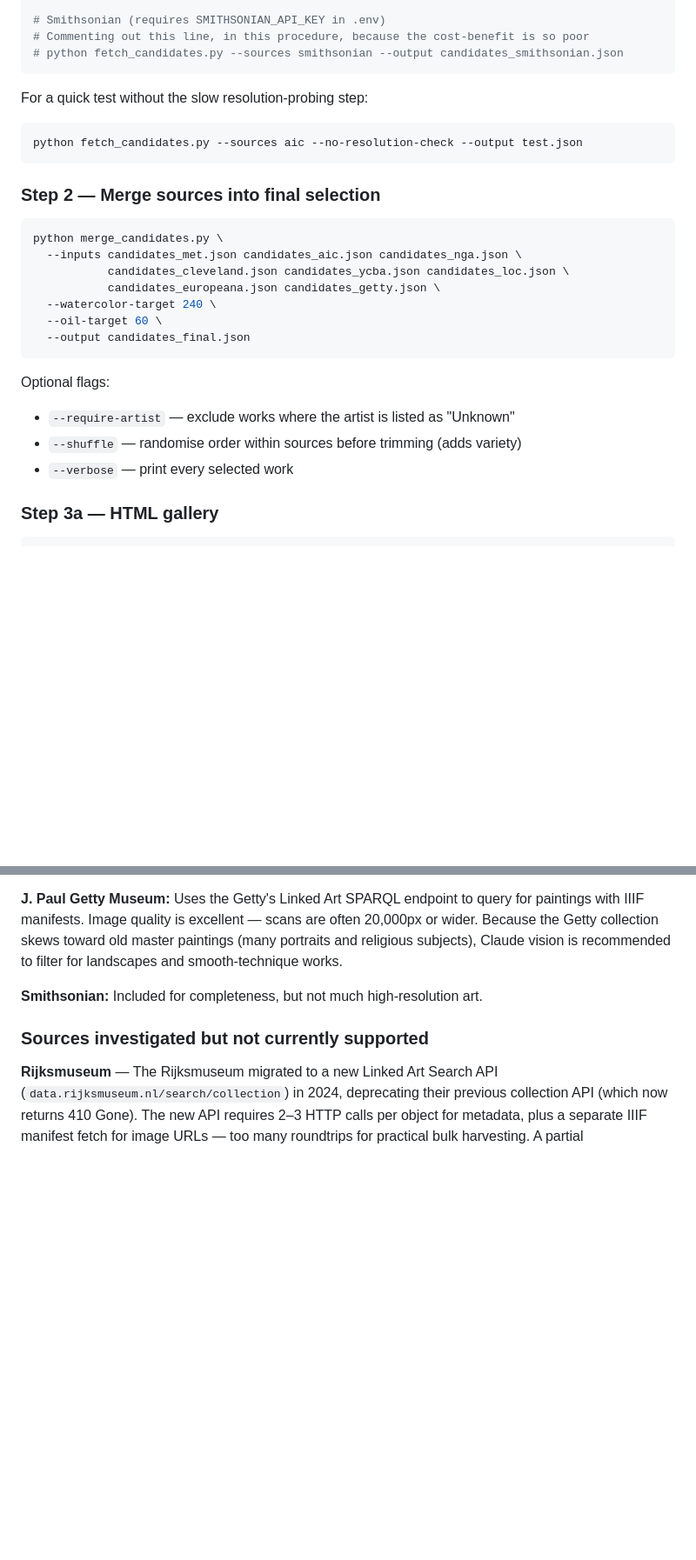
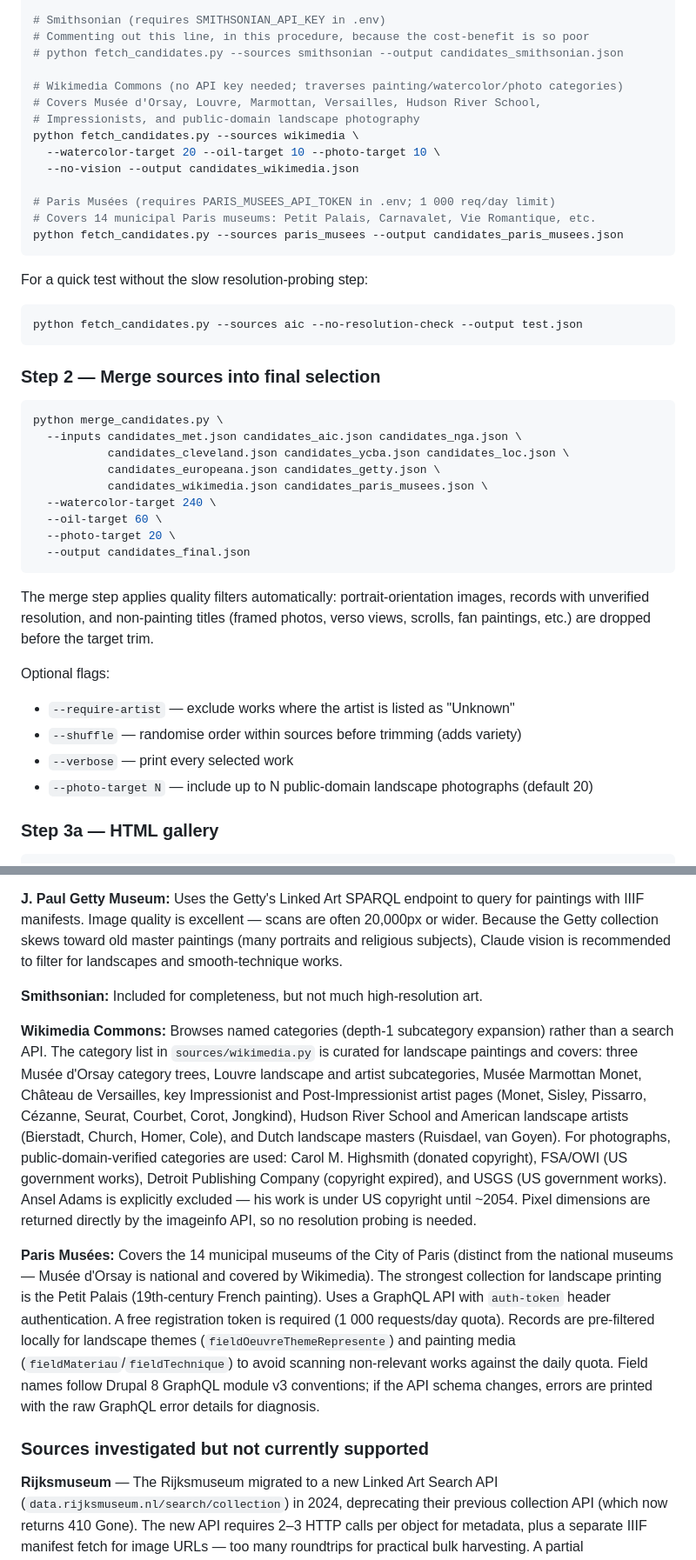
Before and after one commit to jae-63/select-free-paintings-for-printing, a Markdown page: README.md, 2 parts joined by grey strips. Shown at 87% size. GitHub-like rendering; blank space fills up the shorter version.

````diff
--- a/README.md
+++ b/README.md
@@ -92,6 +99,17 @@ python fetch_candidates.py --sources getty --output candidates_getty.json
 # Smithsonian (requires SMITHSONIAN_API_KEY in .env)
 # Commenting out this line, in this procedure, because the cost-benefit is so poor
 # python fetch_candidates.py --sources smithsonian --output candidates_smithsonian.json
+
+# Wikimedia Commons (no API key needed; traverses painting/watercolor/photo categories)
+# Covers Musée d'Orsay, Louvre, Marmottan, Versailles, Hudson River School,
+# Impressionists, and public-domain landscape photography
+python fetch_candidates.py --sources wikimedia \
+  --watercolor-target 20 --oil-target 10 --photo-target 10 \
+  --no-vision --output candidates_wikimedia.json
+
+# Paris Musées (requires PARIS_MUSEES_API_TOKEN in .env; 1 000 req/day limit)
+# Covers 14 municipal Paris museums: Petit Palais, Carnavalet, Vie Romantique, etc.
+python fetch_candidates.py --sources paris_musees --output candidates_paris_musees.json
 ```
 
 For a quick test without the slow resolution-probing step:
@@ -106,15 +124,22 @@ python merge_candidates.py \
   --inputs candidates_met.json candidates_aic.json candidates_nga.json \
            candidates_cleveland.json candidates_ycba.json candidates_loc.json \
            candidates_europeana.json candidates_getty.json \
+           candidates_wikimedia.json candidates_paris_musees.json \
   --watercolor-target 240 \
   --oil-target 60 \
+  --photo-target 20 \
   --output candidates_final.json
 ```
+
+The merge step applies quality filters automatically: portrait-orientation images,
+records with unverified resolution, and non-painting titles (framed photos, verso
+views, scrolls, fan paintings, etc.) are dropped before the target trim.
 
 Optional flags:
 - `--require-artist` — exclude works where the artist is listed as "Unknown"
 - `--shuffle` — randomise order within sources before trimming (adds variety)
 - `--verbose` — print every selected work
+- `--photo-target N` — include up to N public-domain landscape photographs (default 20)
 
 ### Step 3a — HTML gallery
 
@@ -231,6 +259,31 @@ paintings with IIIF manifests. Image quality is excellent — scans are often
 for landscapes and smooth-technique works.
 
 **Smithsonian:** Included for completeness, but not much high-resolution art.
+
+**Wikimedia Commons:** Browses named categories (depth-1 subcategory expansion)
+rather than a search API. The category list in `sources/wikimedia.py` is curated
+for landscape paintings and covers: three Musée d'Orsay category trees, Louvre
+landscape and artist subcategories, Musée Marmottan Monet, Château de Versailles,
+key Impressionist and Post-Impressionist artist pages (Monet, Sisley, Pissarro,
+Cézanne, Seurat, Courbet, Corot, Jongkind), Hudson River School and American
+landscape artists (Bierstadt, Church, Homer, Cole), and Dutch landscape masters
+(Ruisdael, van Goyen). For photographs, public-domain-verified categories are
+used: Carol M. Highsmith (donated copyright), FSA/OWI (US government works),
+Detroit Publishing Company (copyright expired), and USGS (US government works).
+Ansel Adams is explicitly excluded — his work is under US copyright until ~2054.
+Pixel dimensions are returned directly by the imageinfo API, so no resolution
+probing is needed.
+
+**Paris Musées:** Covers the 14 municipal museums of the City of Paris (distinct
+from the national museums — Musée d'Orsay is national and covered by Wikimedia).
+The strongest collection for landscape printing is the Petit Palais (19th-century
+French painting). Uses a GraphQL API with `auth-token` header authentication.
+A free registration token is required (1 000 requests/day quota). Records are
+pre-filtered locally for landscape themes (`fieldOeuvreThemeRepresente`) and
+painting media (`fieldMateriau`/`fieldTechnique`) to avoid scanning non-relevant
+works against the daily quota. Field names follow Drupal 8 GraphQL module v3
+conventions; if the API schema changes, errors are printed with the raw GraphQL
+error details for diagnosis.
 
 ### Sources investigated but not currently supported
 
````
Also changed, not shown: other parts of README.md (+23 -13 lines).
